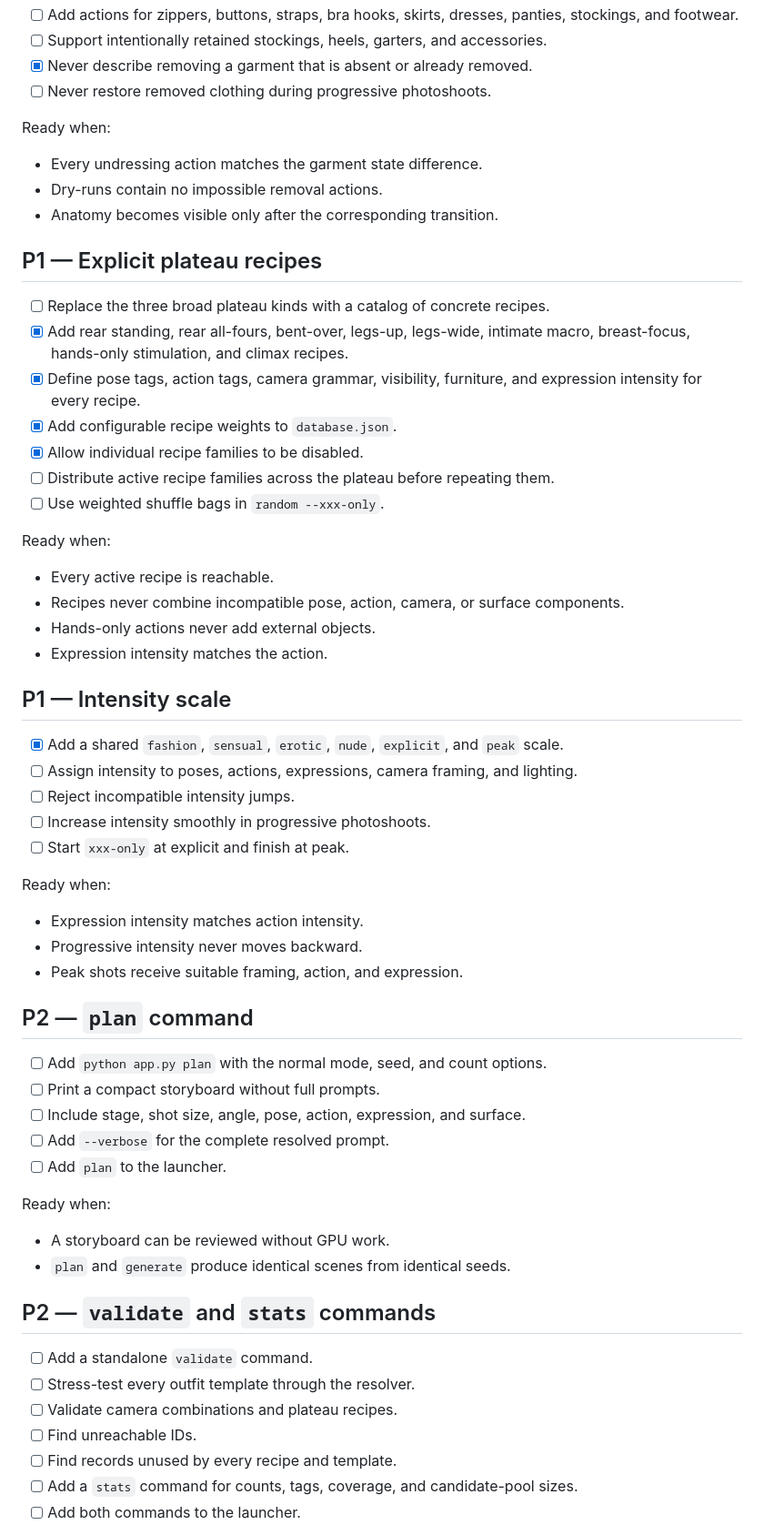
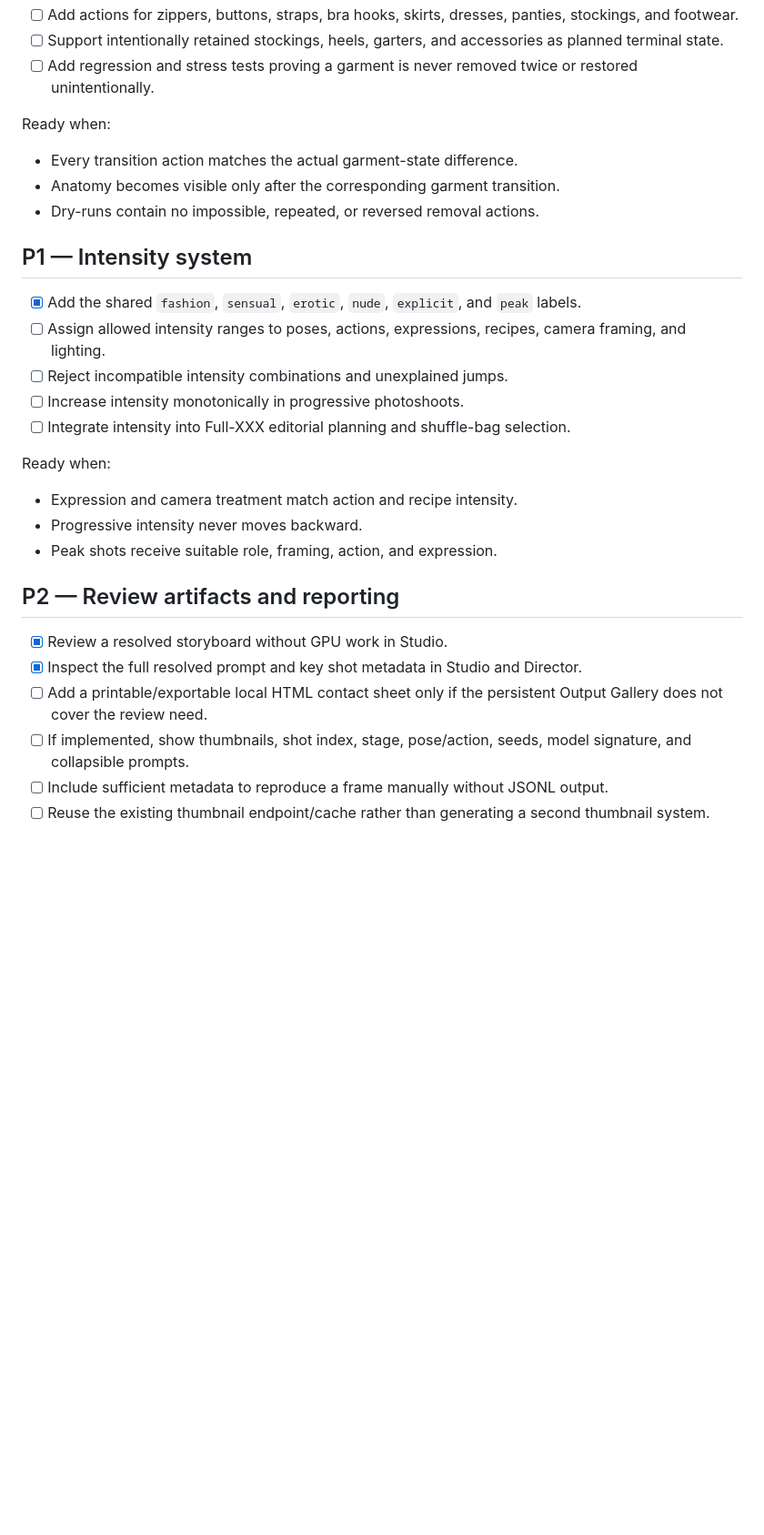
Before and after one commit to wombatinua/project-valhalla, a Markdown page: TODO.md, the part around one of its changes. Shown at 91% size. Rendered like a GitHub page; blank space fills up the shorter version.

```diff
--- a/TODO.md
+++ b/TODO.md
@@ -172,65 +175,33 @@ Ready when:
 - [ ] Add actions for zippers, buttons, straps, bra hooks, skirts, dresses, panties, stockings, and footwear.
-- [ ] Support intentionally retained stockings, heels, garters, and accessories.
-- [x] Never describe removing a garment that is absent or already removed.
-- [ ] Never restore removed clothing during progressive photoshoots.
+- [ ] Support intentionally retained stockings, heels, garters, and accessories as planned terminal state.
+- [ ] Add regression and stress tests proving a garment is never removed twice or restored unintentionally.
 
 Ready when:
 
-- Every undressing action matches the garment state difference.
-- Dry-runs contain no impossible removal actions.
-- Anatomy becomes visible only after the corresponding transition.
+- Every transition action matches the actual garment-state difference.
+- Anatomy becomes visible only after the corresponding garment transition.
+- Dry-runs contain no impossible, repeated, or reversed removal actions.
 
-## P1 — Explicit plateau recipes
+## P1 — Intensity system
 
-- [ ] Replace the three broad plateau kinds with a catalog of concrete recipes.
-- [x] Add rear standing, rear all-fours, bent-over, legs-up, legs-wide, intimate macro, breast-focus, hands-only stimulation, and climax recipes.
-- [x] Define pose tags, action tags, camera grammar, visibility, furniture, and expression intensity for every recipe.
-- [x] Add configurable recipe weights to `database.json`.
-- [x] Allow individual recipe families to be disabled.
-- [ ] Distribute active recipe families across the plateau before repeating them.
-- [ ] Use weighted shuffle bags in `random --xxx-only`.
+- [x] Add the shared `fashion`, `sensual`, `erotic`, `nude`, `explicit`, and `peak` labels.
+- [ ] Assign allowed intensity ranges to poses, actions, expressions, recipes, camera framing, and lighting.
+- [ ] Reject incompatible intensity combinations and unexplained jumps.
+- [ ] Increase intensity monotonically in progressive photoshoots.
+- [ ] Integrate intensity into Full-XXX editorial planning and shuffle-bag selection.
 
 Ready when:
 
-- Every active recipe is reachable.
-- Recipes never combine incompatible pose, action, camera, or surface components.
-- Hands-only actions never add external objects.
-- Expression intensity matches the action.
+- Expression and camera treatment match action and recipe intensity.
+- Progressive intensity never moves backward.
+- Peak shots receive suitable role, framing, action, and expression.
 
-## P1 — Intensity scale
+## P2 — Review artifacts and reporting
 
-- [x] Add a shared `fashion`, `sensual`, `erotic`, `nude`, `explicit`, and `peak` scale.
-- [ ] Assign intensity to poses, actions, expressions, camera framing, and lighting.
-- [ ] Reject incompatible intensity jumps.
-- [ ] Increase intensity smoothly in progressive photoshoots.
-- [ ] Start `xxx-only` at explicit and finish at peak.
+- [x] Review a resolved storyboard without GPU work in Studio.
+- [x] Inspect the full resolved prompt and key shot metadata in Studio and Director.
+- [ ] Add a printable/exportable local HTML contact sheet only if the persistent Output Gallery does not cover the review need.
+- [ ] If implemented, show thumbnails, shot index, stage, pose/action, seeds, model signature, and collapsible prompts.
+- [ ] Include sufficient metadata to reproduce a frame manually without JSONL output.
+- [ ] Reuse the existing thumbnail endpoint/cache rather than generating a second thumbnail system.
 
-Ready when:
-
-- Expression intensity matches action intensity.
-- Progressive intensity never moves backward.
-- Peak shots receive suitable framing, action, and expression.
-
-## P2 — `plan` command
-
-- [ ] Add `python app.py plan` with the normal mode, seed, and count options.
-- [ ] Print a compact storyboard without full prompts.
-- [ ] Include stage, shot size, angle, pose, action, expression, and surface.
-- [ ] Add `--verbose` for the complete resolved prompt.
-- [ ] Add `plan` to the launcher.
-
-Ready when:
-
-- A storyboard can be reviewed without GPU work.
-- `plan` and `generate` produce identical scenes from identical seeds.
-
-## P2 — `validate` and `stats` commands
-
-- [ ] Add a standalone `validate` command.
-- [ ] Stress-test every outfit template through the resolver.
-- [ ] Validate camera combinations and plateau recipes.
-- [ ] Find unreachable IDs.
-- [ ] Find records unused by every recipe and template.
-- [ ] Add a `stats` command for counts, tags, coverage, and candidate-pool sizes.
-- [ ] Add both commands to the launcher.
-
```
Also changed, not shown: other parts of TODO.md (+131 -158 lines).
